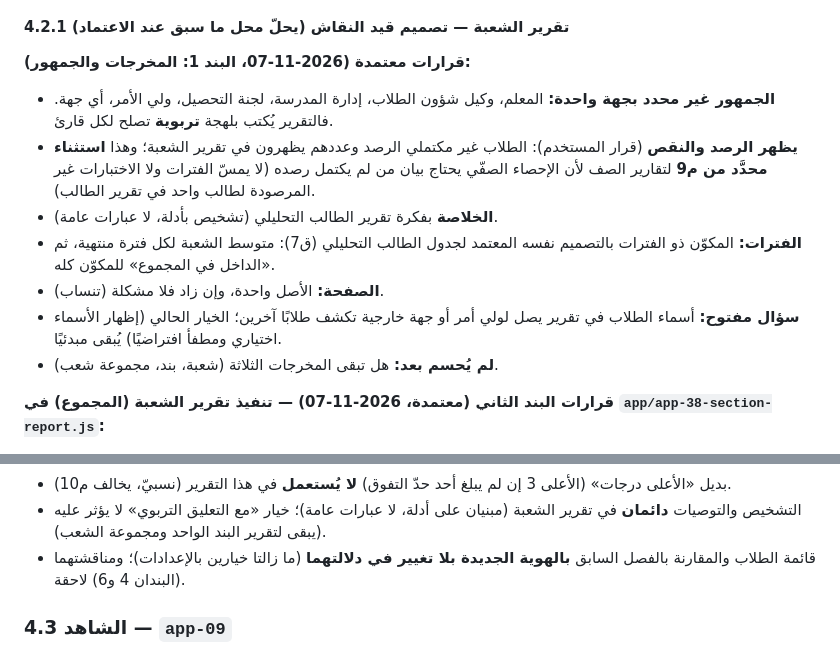
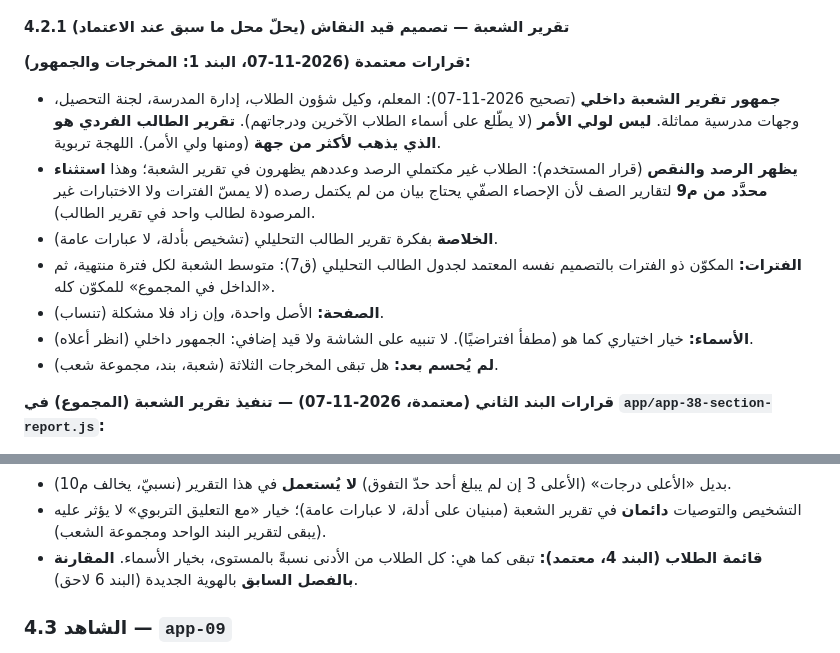
Before and after one commit to azizmoheelmo-ai/Shahid, a Markdown page: REPORTS.md, 2 parts joined by grey strips. GitHub-like rendering.

Commit message:
REPORTS.md: تصحيح جمهور تقرير الشعبة (داخلي لا ولي أمر) وقرار قائمة الطلاب

```diff
--- a/REPORTS.md
+++ b/REPORTS.md
@@ -234,12 +234,12 @@
 
 #### 4.2.1 تقرير الشعبة — تصميم قيد النقاش (يحلّ محل ما سبق عند الاعتماد)
 **قرارات معتمدة (2026-11-07، البند 1: المخرجات والجمهور):**
-- **الجمهور غير محدد بجهة واحدة:** المعلم، وكيل شؤون الطلاب، إدارة المدرسة، لجنة التحصيل، ولي الأمر، أي جهة. فالتقرير يُكتب بلهجة **تربوية** تصلح لكل قارئ.
+- **جمهور تقرير الشعبة داخلي** (تصحيح 2026-11-07): المعلم، وكيل شؤون الطلاب، إدارة المدرسة، لجنة التحصيل، وجهات مدرسية مماثلة. **ليس لولي الأمر** (لا يطّلع على أسماء الطلاب الآخرين ودرجاتهم). **تقرير الطالب الفردي هو الذي يذهب لأكثر من جهة** (ومنها ولي الأمر). اللهجة تربوية.
 - **يظهر الرصد والنقص** (قرار المستخدم): الطلاب غير مكتملي الرصد وعددهم يظهرون في تقرير الشعبة؛ وهذا **استثناء محدَّد من م9** لتقارير الصف لأن الإحصاء الصفّي يحتاج بيان من لم يكتمل رصده (لا يمسّ الفترات ولا الاختبارات غير المرصودة لطالب واحد في تقرير الطالب).
 - **الخلاصة** بفكرة تقرير الطالب التحليلي (تشخيص بأدلة، لا عبارات عامة).
 - **الفترات:** المكوّن ذو الفترات بالتصميم نفسه المعتمد لجدول الطالب التحليلي (ق7): متوسط الشعبة لكل فترة منتهية، ثم «الداخل في المجموع» للمكوّن كله.
 - **الصفحة:** الأصل واحدة، وإن زاد فلا مشكلة (تنساب).
-- **سؤال مفتوح:** أسماء الطلاب في تقرير يصل لولي أمر أو جهة خارجية تكشف طلابًا آخرين؛ الخيار الحالي (إظهار الأسماء اختياري ومطفأ افتراضيًا) يُبقى مبدئيًا.
+- **الأسماء:** خيار اختياري كما هو (مطفأ افتراضيًا). لا تنبيه على الشاشة ولا قيد إضافي: الجمهور داخلي (انظر أعلاه).
 - **لم يُحسم بعد:** هل تبقى المخرجات الثلاثة (شعبة، بند، مجموعة شعب).
 
 **قرارات البند الثاني (معتمدة، 2026-11-07) — تنفيذ تقرير الشعبة (المجموع) في `app/app-38-section-report.js`:**
@@ -252,7 +252,7 @@
 - **الرصد غير المكتمل** يظهر عدده (والأسماء عند تشغيل الأسماء) — استثناء من م9.
 - بديل «الأعلى درجات» (الأعلى 3 إن لم يبلغ أحد حدّ التفوق) **لا يُستعمل** في هذا التقرير (نسبيّ، يخالف م10).
 - التشخيص والتوصيات **دائمان** في تقرير الشعبة (مبنيان على أدلة، لا عبارات عامة)؛ خيار «مع التعليق التربوي» لا يؤثر عليه (يبقى لتقرير البند الواحد ومجموعة الشعب).
-- قائمة الطلاب والمقارنة بالفصل السابق **بالهوية الجديدة بلا تغيير في دلالتهما** (ما زالتا خيارين بالإعدادات)؛ ومناقشتهما (البندان 4 و6) لاحقة.
+- **قائمة الطلاب (البند 4، معتمد):** تبقى كما هي: كل الطلاب من الأدنى نسبةً بالمستوى، بخيار الأسماء. **المقارنة بالفصل السابق** بالهوية الجديدة (البند 6 لاحق).
 
 ### 4.3 الشاهد — `app-09`
 - **الغرض:** توثيق شاهد أداء وظيفي مرتبط بعنصر من عناصر الأداء.
```
